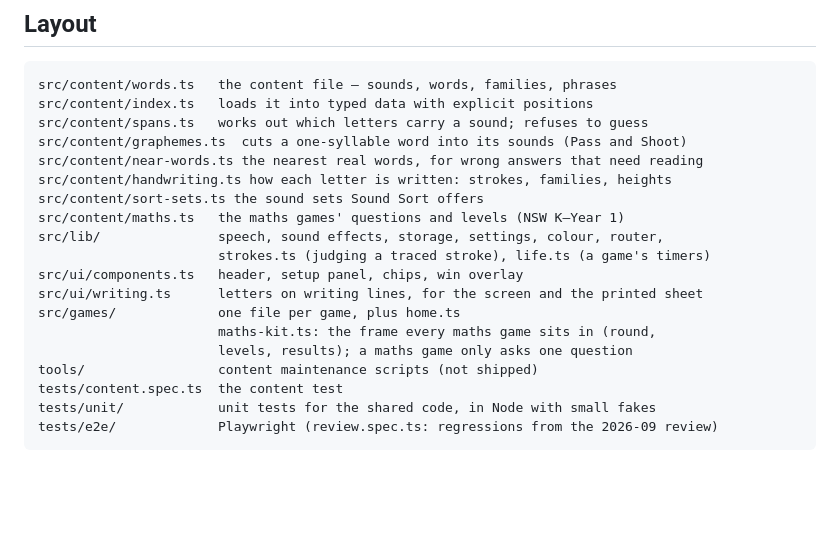
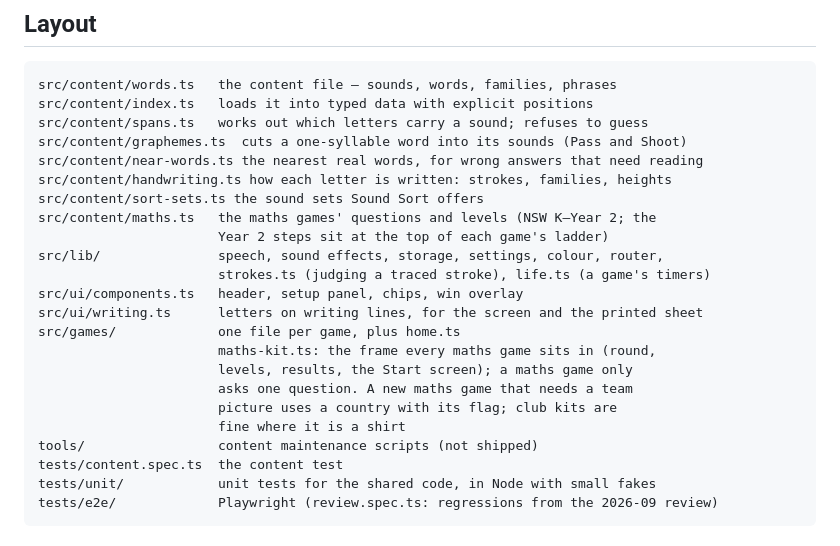
Before and after one commit to eduardopicado/sounds-of-reading, a Markdown page: CLAUDE.md, the part around the change. Rendered like a GitHub page; blank space fills up the shorter version.

Commit message:
Note Year 2 and the country-flags rule for maths games in CLAUDE.md
Co-Authored-By: Claude Opus 5.5 <noreply@anthropic.com>
Claude-Session: https://claude.ai/code/session_01Kh7th7g69KJcJYjtNpNCLF

```diff
--- a/CLAUDE.md
+++ b/CLAUDE.md
@@ -49,14 +49,18 @@ src/content/graphemes.ts  cuts a one-syllable word into its sounds (Pass and Sho
 src/content/near-words.ts the nearest real words, for wrong answers that need reading
 src/content/handwriting.ts how each letter is written: strokes, families, heights
 src/content/sort-sets.ts the sound sets Sound Sort offers
-src/content/maths.ts   the maths games' questions and levels (NSW K–Year 1)
+src/content/maths.ts   the maths games' questions and levels (NSW K–Year 2; the
+                       Year 2 steps sit at the top of each game's ladder)
 src/lib/               speech, sound effects, storage, settings, colour, router,
                        strokes.ts (judging a traced stroke), life.ts (a game's timers)
 src/ui/components.ts   header, setup panel, chips, win overlay
 src/ui/writing.ts      letters on writing lines, for the screen and the printed sheet
 src/games/             one file per game, plus home.ts
                        maths-kit.ts: the frame every maths game sits in (round,
-                       levels, results); a maths game only asks one question
+                       levels, results, the Start screen); a maths game only
+                       asks one question. A new maths game that needs a team
+                       picture uses a country with its flag; club kits are
+                       fine where it is a shirt
 tools/                 content maintenance scripts (not shipped)
 tests/content.spec.ts  the content test
 tests/unit/            unit tests for the shared code, in Node with small fakes
```
